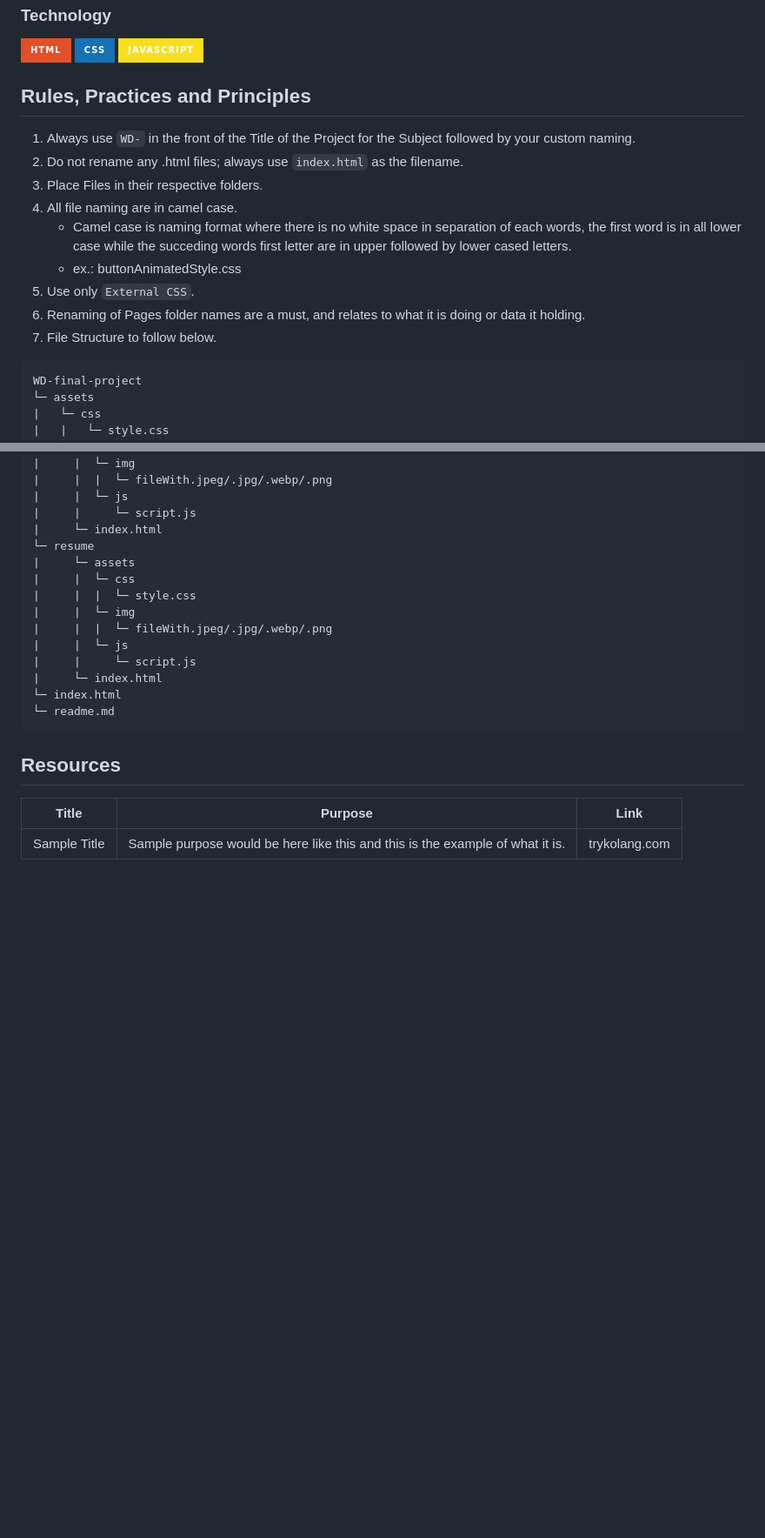
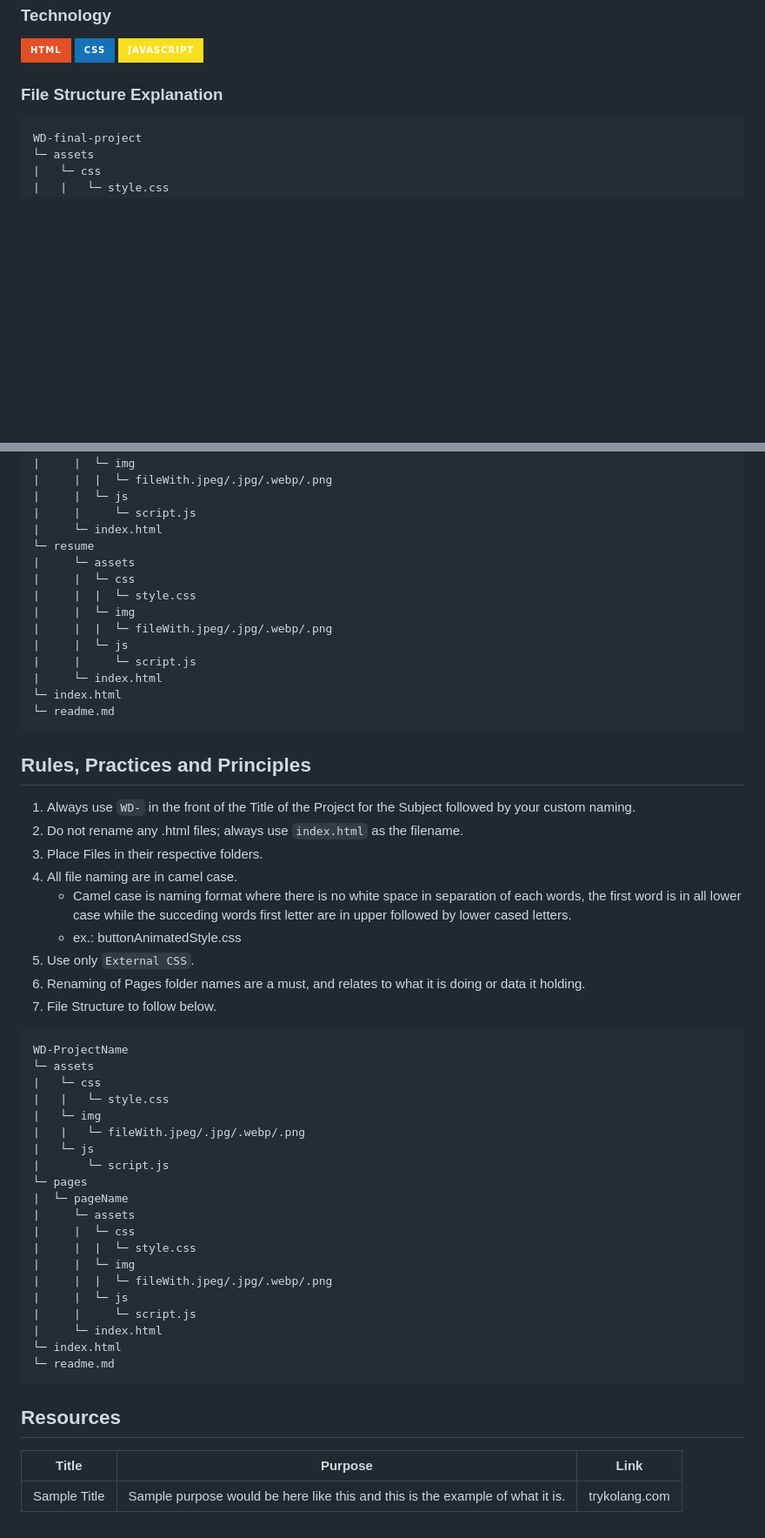
Before and after one commit to clouds7h/WD-final-project, a Markdown page: readme.md, 2 parts joined by grey strips. Shown at 87% size. Rendered like a GitHub page; badges without logos; blank space fills up the shorter version.

Commit message:
- Added file structure in the readme

````diff
--- a/readme.md
+++ b/readme.md
@@ -81,17 +81,7 @@ Guiding Question:
 ![CSS](https://img.shields.io/badge/CSS-1572B6?style=for-the-badge&logo=css3&logoColor=white)
 ![JavaScript](https://img.shields.io/badge/JavaScript-F7DF1E?style=for-the-badge&logo=javascript&logoColor=white)
 
-## Rules, Practices and Principles
-1. Always use `WD-` in the front of the Title of the Project for the Subject followed by your custom naming.
-2. Do not rename any .html files; always use `index.html` as the filename.
-3. Place Files in their respective folders.
-4. All file naming are in camel case.
-   - Camel case is naming format where there is no white space in separation of each words, the first word is in all lower case while the succeding words first letter are in upper followed by lower cased letters.
-   - ex.: buttonAnimatedStyle.css
-5. Use only `External CSS`.
-6. Renaming of Pages folder names are a must, and relates to what it is doing or data it holding.
-7. File Structure to follow below.
-
+### File Structure Explanation
 ```
 WD-final-project
 └─ assets
@@ -142,6 +132,41 @@ WD-final-project
 └─ readme.md
 ```
 
+
+## Rules, Practices and Principles
+1. Always use `WD-` in the front of the Title of the Project for the Subject followed by your custom naming.
+2. Do not rename any .html files; always use `index.html` as the filename.
+3. Place Files in their respective folders.
+4. All file naming are in camel case.
+   - Camel case is naming format where there is no white space in separation of each words, the first word is in all lower case while the succeding words first letter are in upper followed by lower cased letters.
+   - ex.: buttonAnimatedStyle.css
+5. Use only `External CSS`.
+6. Renaming of Pages folder names are a must, and relates to what it is doing or data it holding.
+7. File Structure to follow below.
+
+```
+WD-ProjectName
+└─ assets
+|   └─ css
+|   |   └─ style.css
+|   └─ img
+|   |   └─ fileWith.jpeg/.jpg/.webp/.png
+|   └─ js
+|       └─ script.js
+└─ pages
+|  └─ pageName
+|     └─ assets
+|     |  └─ css
+|     |  |  └─ style.css
+|     |  └─ img
+|     |  |  └─ fileWith.jpeg/.jpg/.webp/.png
+|     |  └─ js
+|     |     └─ script.js
+|     └─ index.html
+└─ index.html
+└─ readme.md
+```
+
 ## Resources
 
 <!-- TODO: Add References -->
````
